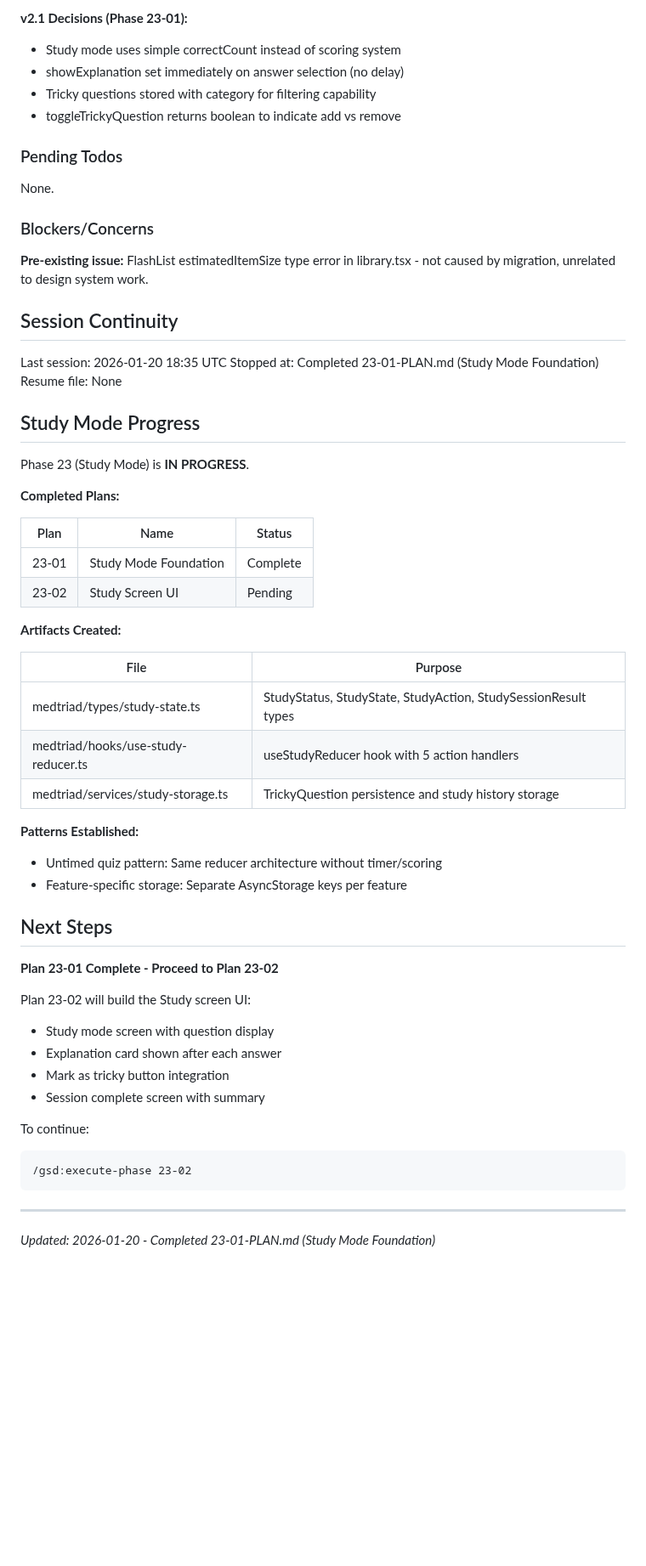
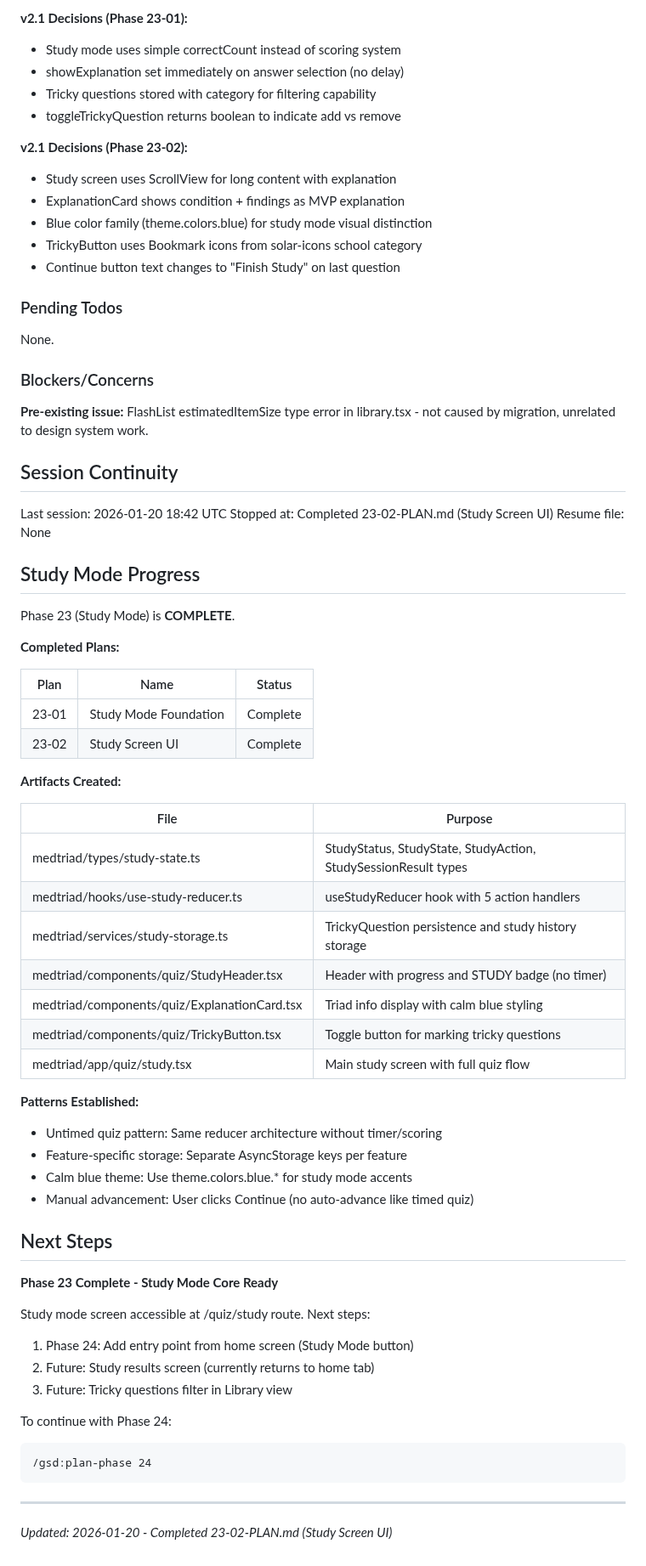
Before and after one commit to granqvistsanna-web/medtriad-app, a Markdown page: .planning/STATE.md, the part around one of its changes. Shown at 85% size. Drawn GitHub-style; blank space fills up the shorter version.

Commit message:
docs(23-02): complete Study Screen UI plan
Tasks completed: 3/3
- StudyHeader component with progress and blue STUDY badge
- ExplanationCard component with triad info display
- TrickyButton and StudyScreen for full study flow

SUMMARY: .planning/phases/23-study-mode/23-02-SUMMARY.md

````diff
--- a/.planning/STATE.md
+++ b/.planning/STATE.md
@@ -104,6 +104,13 @@ Summary of key v2.0 decisions:
 - Tricky questions stored with category for filtering capability
 - toggleTrickyQuestion returns boolean to indicate add vs remove
 
+**v2.1 Decisions (Phase 23-02):**
+- Study screen uses ScrollView for long content with explanation
+- ExplanationCard shows condition + findings as MVP explanation
+- Blue color family (theme.colors.blue) for study mode visual distinction
+- TrickyButton uses Bookmark icons from solar-icons school category
+- Continue button text changes to "Finish Study" on last question
+
 ### Pending Todos
 
 None.
@@ -114,20 +121,20 @@ None.
 
 ## Session Continuity
 
-Last session: 2026-01-20 18:35 UTC
-Stopped at: Completed 23-01-PLAN.md (Study Mode Foundation)
+Last session: 2026-01-20 18:42 UTC
+Stopped at: Completed 23-02-PLAN.md (Study Screen UI)
 Resume file: None
 
 ## Study Mode Progress
 
-Phase 23 (Study Mode) is **IN PROGRESS**.
+Phase 23 (Study Mode) is **COMPLETE**.
 
 **Completed Plans:**
 
 | Plan | Name | Status |
 |------|------|--------|
 | 23-01 | Study Mode Foundation | Complete |
-| 23-02 | Study Screen UI | Pending |
+| 23-02 | Study Screen UI | Complete |
 
 **Artifacts Created:**
 
@@ -136,25 +143,30 @@ Phase 23 (Study Mode) is **IN PROGRESS**.
 | medtriad/types/study-state.ts | StudyStatus, StudyState, StudyAction, StudySessionResult types |
 | medtriad/hooks/use-study-reducer.ts | useStudyReducer hook with 5 action handlers |
 | medtriad/services/study-storage.ts | TrickyQuestion persistence and study history storage |
+| medtriad/components/quiz/StudyHeader.tsx | Header with progress and STUDY badge (no timer) |
+| medtriad/components/quiz/ExplanationCard.tsx | Triad info display with calm blue styling |
+| medtriad/components/quiz/TrickyButton.tsx | Toggle button for marking tricky questions |
+| medtriad/app/quiz/study.tsx | Main study screen with full quiz flow |
 
 **Patterns Established:**
 - Untimed quiz pattern: Same reducer architecture without timer/scoring
 - Feature-specific storage: Separate AsyncStorage keys per feature
+- Calm blue theme: Use theme.colors.blue.* for study mode accents
+- Manual advancement: User clicks Continue (no auto-advance like timed quiz)
 
 ## Next Steps
 
-**Plan 23-01 Complete - Proceed to Plan 23-02**
+**Phase 23 Complete - Study Mode Core Ready**
 
-Plan 23-02 will build the Study screen UI:
-- Study mode screen with question display
-- Explanation card shown after each answer
-- Mark as tricky button integration
-- Session complete screen with summary
+Study mode screen accessible at /quiz/study route. Next steps:
+1. Phase 24: Add entry point from home screen (Study Mode button)
+2. Future: Study results screen (currently returns to home tab)
+3. Future: Tricky questions filter in Library view
 
-To continue:
+To continue with Phase 24:
 ```
-/gsd:execute-phase 23-02
+/gsd:plan-phase 24
 ```
 
 ---
-*Updated: 2026-01-20 - Completed 23-01-PLAN.md (Study Mode Foundation)*
+*Updated: 2026-01-20 - Completed 23-02-PLAN.md (Study Screen UI)*
````
Also changed, not shown: other parts of .planning/STATE.md (+11 -11 lines), 1 other file.
